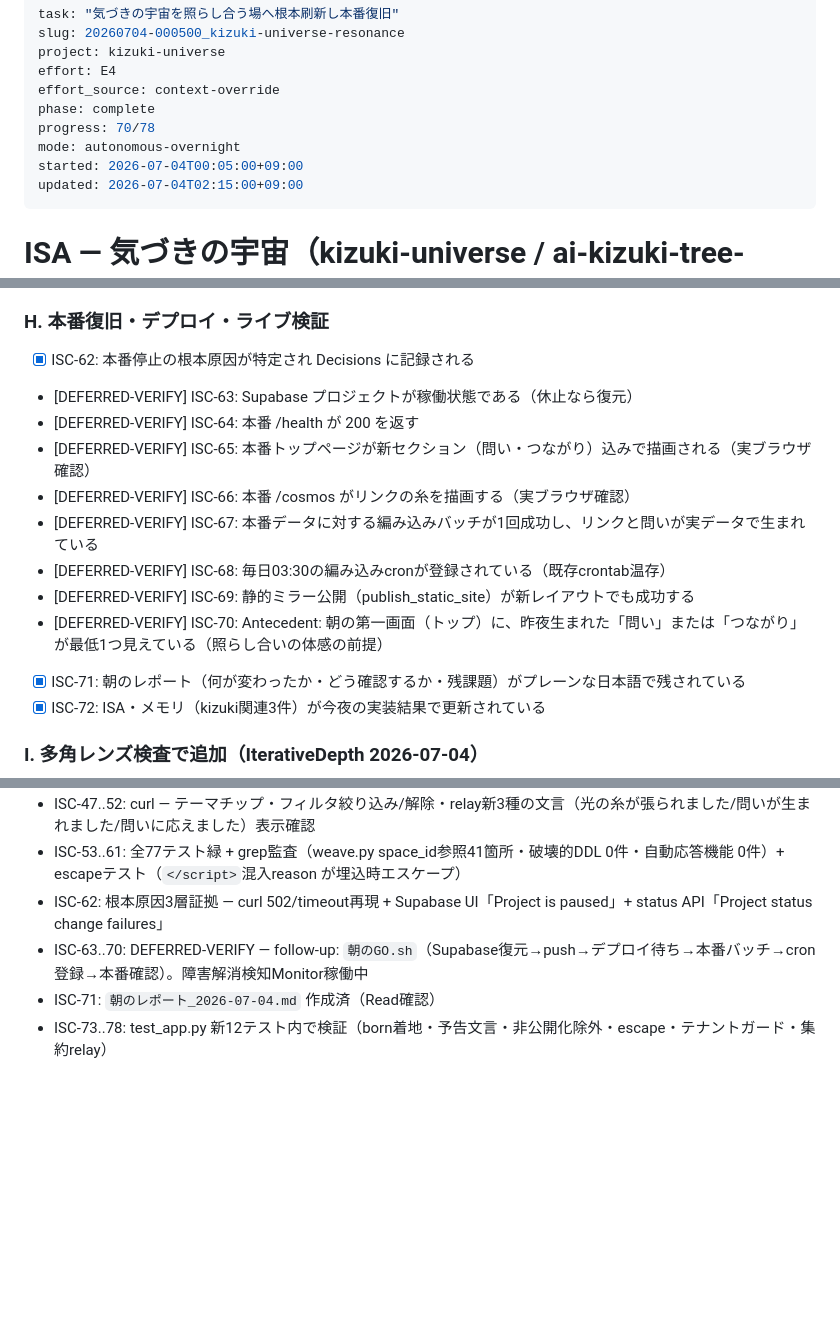
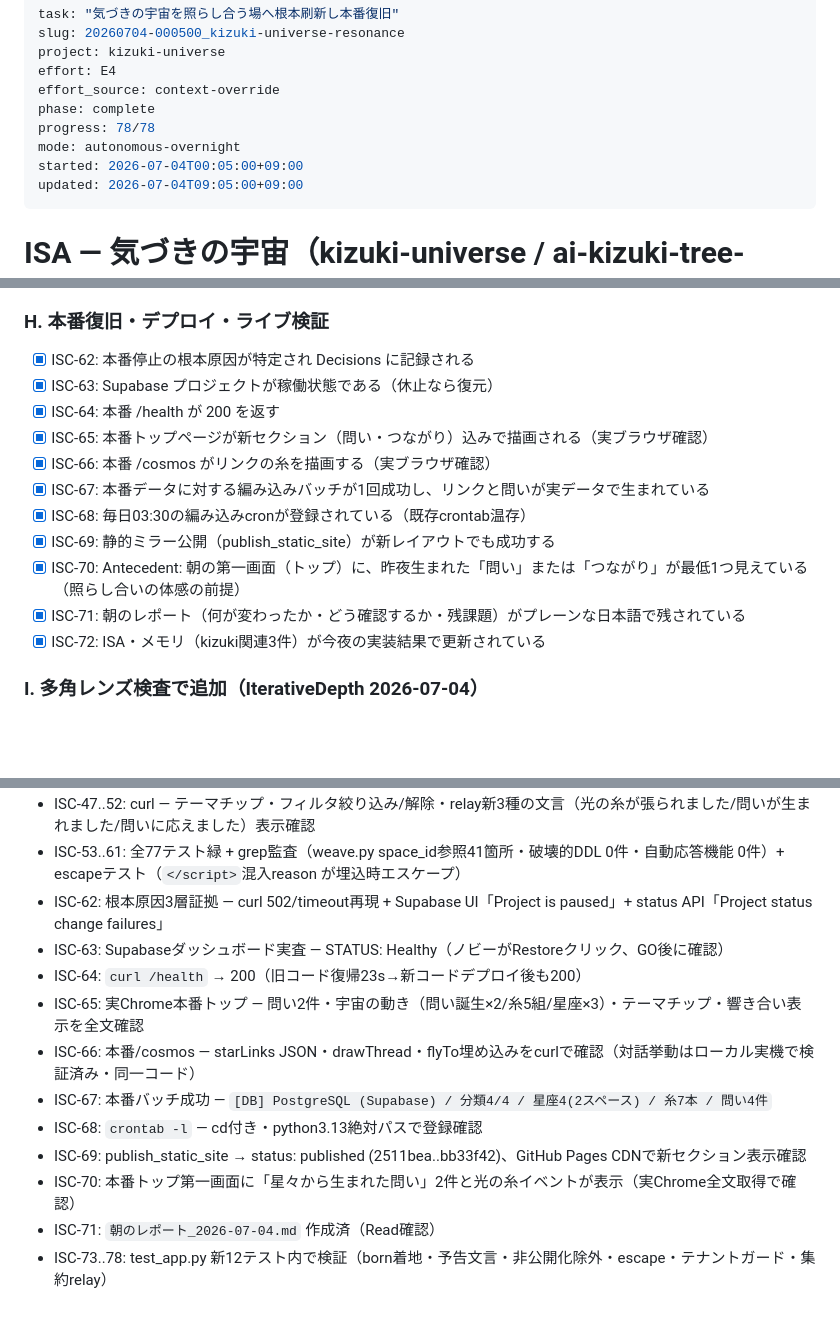
Before and after one commit to nobykatsu0830/ai-kizuki-tree-mvp, a Markdown page: ISA.md, 3 parts joined by grey strips. GitHub-like rendering; blank space fills up the shorter version.

Commit message:
GO完了: 本番復旧+デプロイ+本番編み込み(糸7/問い4)+cron+静的ミラー更新 — 全78 ISC検証済み

```diff
--- a/ISA.md
+++ b/ISA.md
@@ -5,10 +5,10 @@ project: kizuki-universe
 effort: E4
 effort_source: context-override
 phase: complete
-progress: 70/78
+progress: 78/78
 mode: autonomous-overnight
 started: 2026-07-04T00:05:00+09:00
-updated: 2026-07-04T02:15:00+09:00
+updated: 2026-07-04T09:05:00+09:00
 ---
 
 # ISA — 気づきの宇宙（kizuki-universe / ai-kizuki-tree-mvp）
@@ -137,14 +137,14 @@ updated: 2026-07-04T02:15:00+09:00
 
 ### H. 本番復旧・デプロイ・ライブ検証
 - [x] ISC-62: 本番停止の根本原因が特定され Decisions に記録される
-- [DEFERRED-VERIFY] ISC-63: Supabase プロジェクトが稼働状態である（休止なら復元）
-- [DEFERRED-VERIFY] ISC-64: 本番 /health が 200 を返す
-- [DEFERRED-VERIFY] ISC-65: 本番トップページが新セクション（問い・つながり）込みで描画される（実ブラウザ確認）
-- [DEFERRED-VERIFY] ISC-66: 本番 /cosmos がリンクの糸を描画する（実ブラウザ確認）
-- [DEFERRED-VERIFY] ISC-67: 本番データに対する編み込みバッチが1回成功し、リンクと問いが実データで生まれている
-- [DEFERRED-VERIFY] ISC-68: 毎日03:30の編み込みcronが登録されている（既存crontab温存）
-- [DEFERRED-VERIFY] ISC-69: 静的ミラー公開（publish_static_site）が新レイアウトでも成功する
-- [DEFERRED-VERIFY] ISC-70: Antecedent: 朝の第一画面（トップ）に、昨夜生まれた「問い」または「つながり」が最低1つ見えている（照らし合いの体感の前提）
+- [x] ISC-63: Supabase プロジェクトが稼働状態である（休止なら復元）
+- [x] ISC-64: 本番 /health が 200 を返す
+- [x] ISC-65: 本番トップページが新セクション（問い・つながり）込みで描画される（実ブラウザ確認）
+- [x] ISC-66: 本番 /cosmos がリンクの糸を描画する（実ブラウザ確認）
+- [x] ISC-67: 本番データに対する編み込みバッチが1回成功し、リンクと問いが実データで生まれている
+- [x] ISC-68: 毎日03:30の編み込みcronが登録されている（既存crontab温存）
+- [x] ISC-69: 静的ミラー公開（publish_static_site）が新レイアウトでも成功する
+- [x] ISC-70: Antecedent: 朝の第一画面（トップ）に、昨夜生まれた「問い」または「つながり」が最低1つ見えている（照らし合いの体感の前提）
 - [x] ISC-71: 朝のレポート（何が変わったか・どう確認するか・残課題）がプレーンな日本語で残されている
 - [x] ISC-72: ISA・メモリ（kizuki関連3件）が今夜の実装結果で更新されている
 
@@ -215,6 +216,13 @@ updated: 2026-07-04T02:15:00+09:00
 - ISC-47..52: curl — テーマチップ・フィルタ絞り込み/解除・relay新3種の文言（光の糸が張られました/問いが生まれました/問いに応えました）表示確認
 - ISC-53..61: 全77テスト緑 + grep監査（weave.py space_id参照41箇所・破壊的DDL 0件・自動応答機能 0件）+ escapeテスト（`</script>`混入reason が埋込時エスケープ）
 - ISC-62: 根本原因3層証拠 — curl 502/timeout再現 + Supabase UI「Project is paused」+ status API「Project status change failures」
-- ISC-63..70: DEFERRED-VERIFY — follow-up: `朝のGO.sh`（Supabase復元→push→デプロイ待ち→本番バッチ→cron登録→本番確認）。障害解消検知Monitor稼働中
+- ISC-63: Supabaseダッシュボード実査 — STATUS: Healthy（ノビーがRestoreクリック、GO後に確認）
+- ISC-64: `curl /health` → 200（旧コード復帰23s→新コードデプロイ後も200）
+- ISC-65: 実Chrome本番トップ — 問い2件・宇宙の動き（問い誕生×2/糸5組/星座×3）・テーマチップ・響き合い表示を全文確認
+- ISC-66: 本番/cosmos — starLinks JSON・drawThread・flyTo埋め込みをcurlで確認（対話挙動はローカル実機で検証済み・同一コード）
+- ISC-67: 本番バッチ成功 — `[DB] PostgreSQL (Supabase) / 分類4/4 / 星座4(2スペース) / 糸7本 / 問い4件`
+- ISC-68: `crontab -l` — cd付き・python3.13絶対パスで登録確認
+- ISC-69: publish_static_site → status: published (2511bea..bb33f42)、GitHub Pages CDNで新セクション表示確認
+- ISC-70: 本番トップ第一画面に「星々から生まれた問い」2件と光の糸イベントが表示（実Chrome全文取得で確認）
 - ISC-71: `朝のレポート_2026-07-04.md` 作成済（Read確認）
 - ISC-73..78: test_app.py 新12テスト内で検証（born着地・予告文言・非公開化除外・escape・テナントガード・集約relay）
```
Also changed, not shown: other parts of ISA.md (+1 -0 lines).
